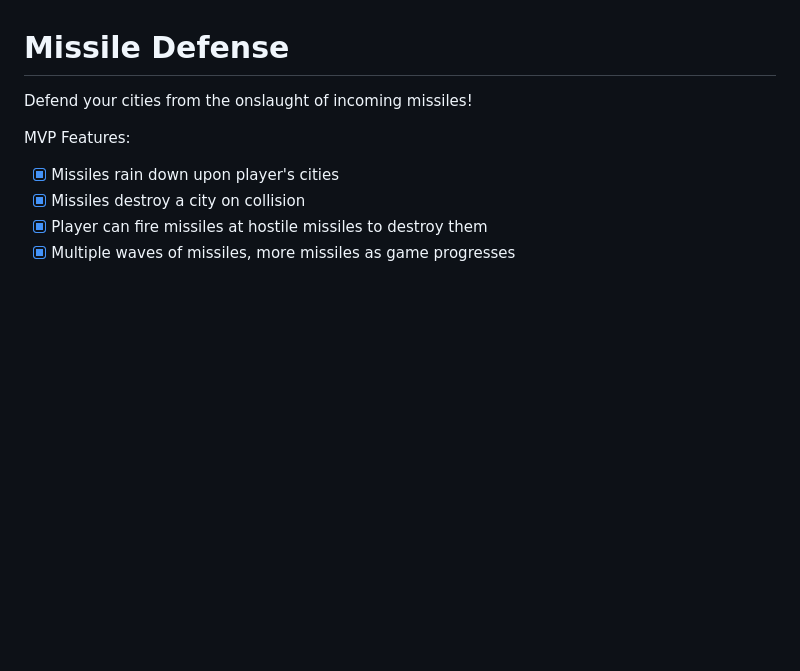
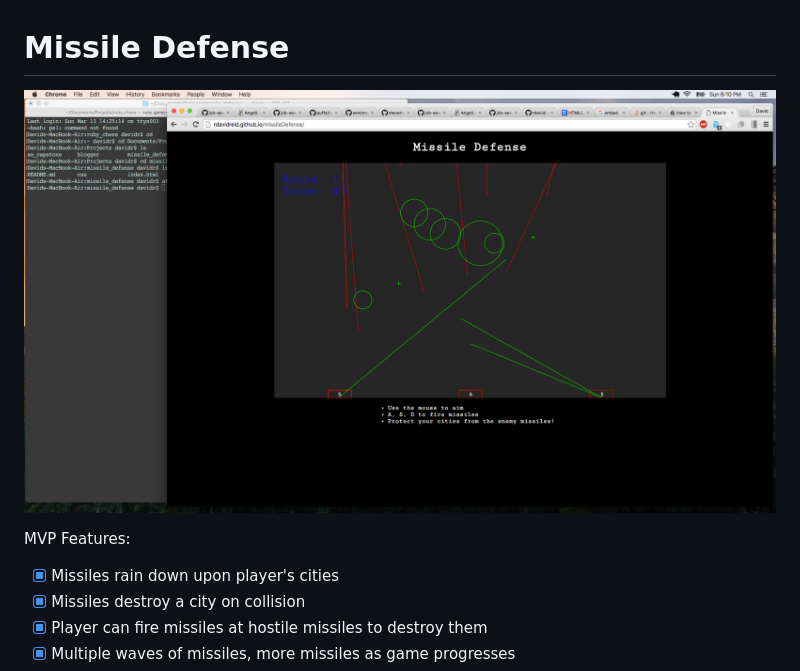
Before and after one commit to rdavidreid/missileDefense, a Markdown page: README.md, the part around the change. Drawn GitHub-style; pictures changed too: images/missileDefense.png (added); blank space fills up the shorter version.

```diff
--- a/README.md
+++ b/README.md
@@ -1,7 +1,8 @@
 # Missile Defense
 
 
-Defend your cities from the onslaught of incoming missiles!
+![Missile Defense](/images/missileDefense.png?raw=true "Optional Title")
+
 
 MVP Features:
 
```
Also changed, not shown: 2 other files.
